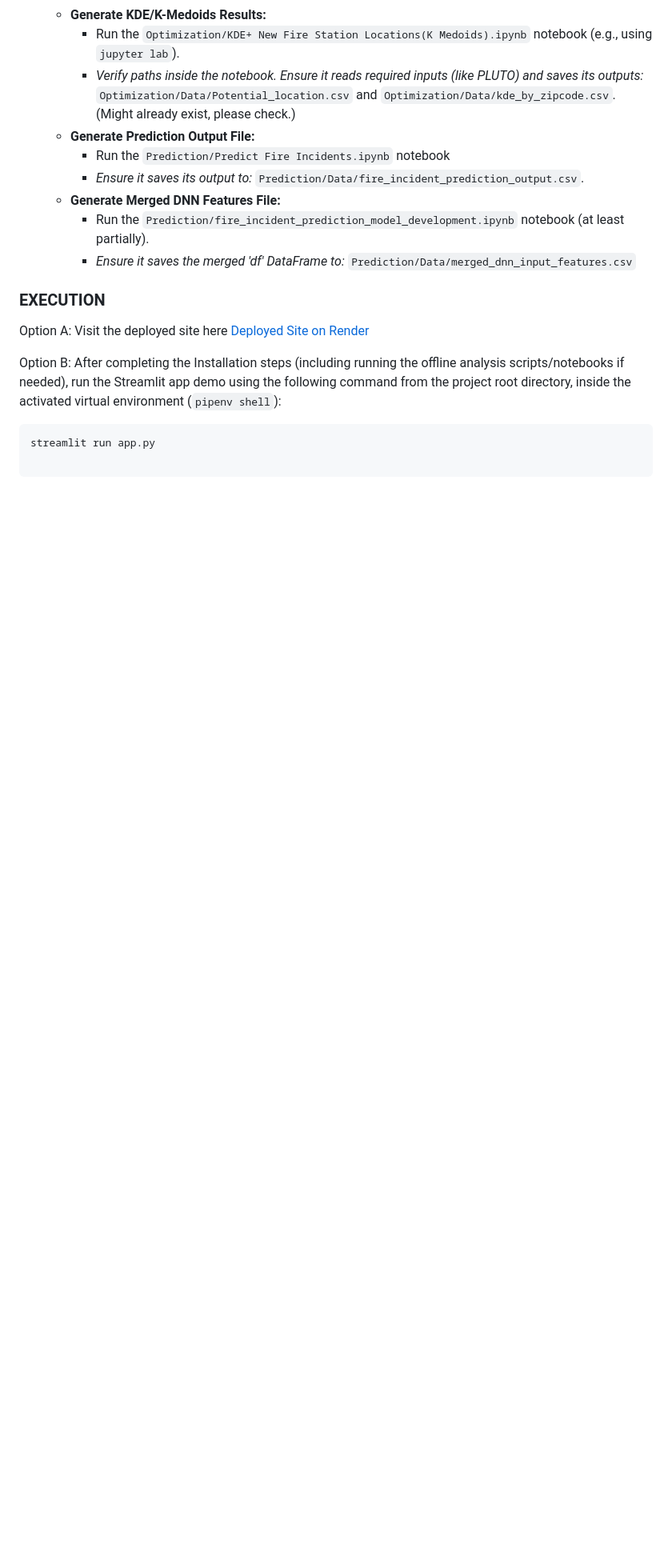
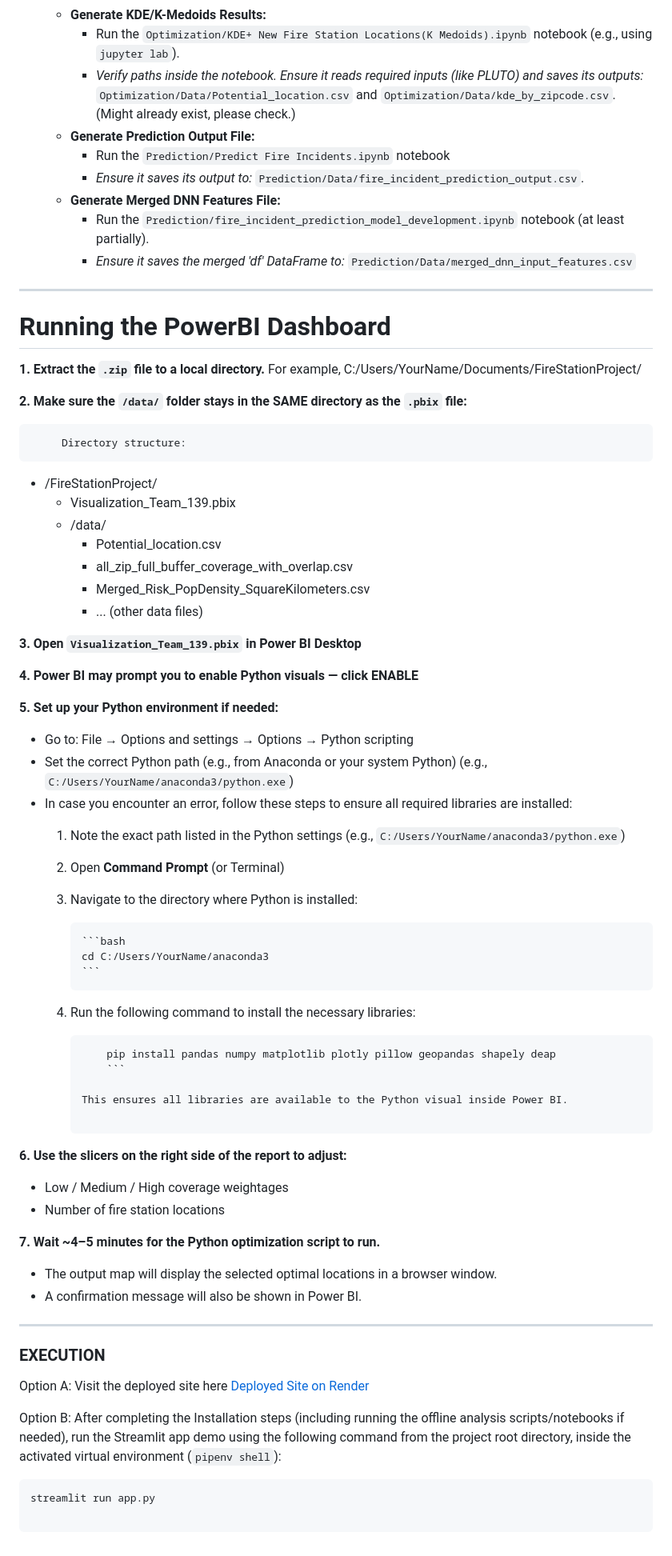
Before and after one commit to tyler-netek/fire-station-spatial-temporal-analysis-project, a Markdown page: README.md, the part around the change. Shown at 80% size. Drawn GitHub-style; blank space fills up the shorter version.

Commit message:
Re-adding Power BI info

````diff
--- a/README.md
+++ b/README.md
@@ -47,6 +47,63 @@ Follow these steps precisely to run the Streamlit application on your local mach
         * Run the `Prediction/fire_incident_prediction_model_development.ipynb` notebook (at least partially).
         * *Ensure it saves the merged 'df' DataFrame to:* `Prediction/Data/merged_dnn_input_features.csv`
 
+---
+
+Running the PowerBI Dashboard
+=========================
+
+**1. Extract the `.zip` file to a local directory.** For example, C:/Users/YourName/Documents/FireStationProject/
+
+**2. Make sure the `/data/` folder stays in the SAME directory as the `.pbix` file:**
+
+         Directory structure:
+- /FireStationProject/
+    - Visualization_Team_139.pbix
+    - /data/
+        - Potential_location.csv
+        - all_zip_full_buffer_coverage_with_overlap.csv
+        - Merged_Risk_PopDensity_SquareKilometers.csv
+        - ... (other data files)
+
+
+**3. Open `Visualization_Team_139.pbix` in Power BI Desktop**
+
+**4. Power BI may prompt you to enable Python visuals — click ENABLE**
+
+**5. Set up your Python environment if needed:**
+- Go to: File → Options and settings → Options → Python scripting
+- Set the correct Python path (e.g., from Anaconda or your system Python) (e.g., `C:/Users/YourName/anaconda3/python.exe`)
+- In case you encounter an error, follow these steps to ensure all required libraries are installed:
+    1. Note the exact path listed in the Python settings (e.g., `C:/Users/YourName/anaconda3/python.exe`)
+    2. Open **Command Prompt** (or Terminal)
+    3. Navigate to the directory where Python is installed:
+
+           ```bash
+           cd C:/Users/YourName/anaconda3
+           ```
+
+    4. Run the following command to install the necessary libraries:
+
+       	```bash
+          	pip install pandas numpy matplotlib plotly pillow geopandas shapely deap
+          	```
+
+       This ensures all libraries are available to the Python visual inside Power BI.
+
+**6. Use the slicers on the right side of the report to adjust:**
+- Low / Medium / High coverage weightages
+- Number of fire station locations
+
+**7. Wait ~4–5 minutes for the Python optimization script to run.**
+- The output map will display the selected optimal locations in a browser window.
+- A confirmation message will also be shown in Power BI.
+
+
+
+
+---
+
+
 ### EXECUTION
 
 Option A: Visit the deployed site here [Deployed Site on Render](https://fire-station-spatial-temporal-analysis.onrender.com/)
````
